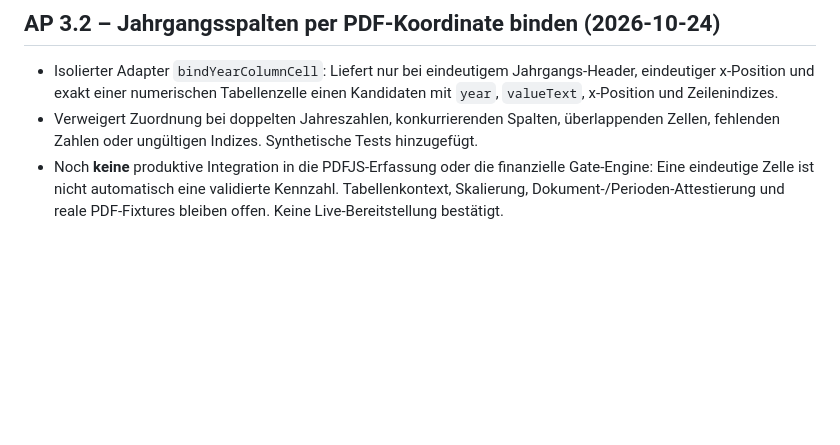
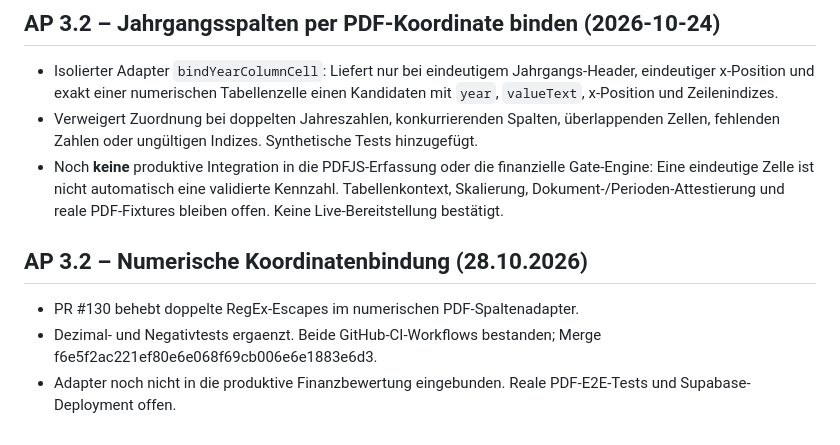
Before and after one commit to vbgATgh/hpos-app, a Markdown page: docs/HPOS-PROJEKTGRUNDSAETZE.md, the part around the change. Drawn GitHub-style; blank space fills up the shorter version.

Commit message:
docs: AP3.2 numeric binding correction and open production tests

```diff
--- a/docs/HPOS-PROJEKTGRUNDSAETZE.md
+++ b/docs/HPOS-PROJEKTGRUNDSAETZE.md
@@ -257,3 +257,9 @@ Cache-Pruefung im Entwicklungsbranch (2026-10-13)
 - Isolierter Adapter `bindYearColumnCell`: Liefert nur bei eindeutigem Jahrgangs-Header, eindeutiger x-Position und exakt einer numerischen Tabellenzelle einen Kandidaten mit `year`, `valueText`, x-Position und Zeilenindizes.
 - Verweigert Zuordnung bei doppelten Jahreszahlen, konkurrierenden Spalten, überlappenden Zellen, fehlenden Zahlen oder ungültigen Indizes. Synthetische Tests hinzugefügt.
 - Noch **keine** produktive Integration in die PDFJS-Erfassung oder die finanzielle Gate-Engine: Eine eindeutige Zelle ist nicht automatisch eine validierte Kennzahl. Tabellenkontext, Skalierung, Dokument-/Perioden-Attestierung und reale PDF-Fixtures bleiben offen. Keine Live-Bereitstellung bestätigt.
+
+
+## AP 3.2 – Numerische Koordinatenbindung (28.10.2026)
+- PR #130 behebt doppelte RegEx-Escapes im numerischen PDF-Spaltenadapter.
+- Dezimal- und Negativtests ergaenzt. Beide GitHub-CI-Workflows bestanden; Merge f6e5f2ac221ef80e6e068f69cb006e6e1883e6d3.
+- Adapter noch nicht in die produktive Finanzbewertung eingebunden. Reale PDF-E2E-Tests und Supabase-Deployment offen.
```
